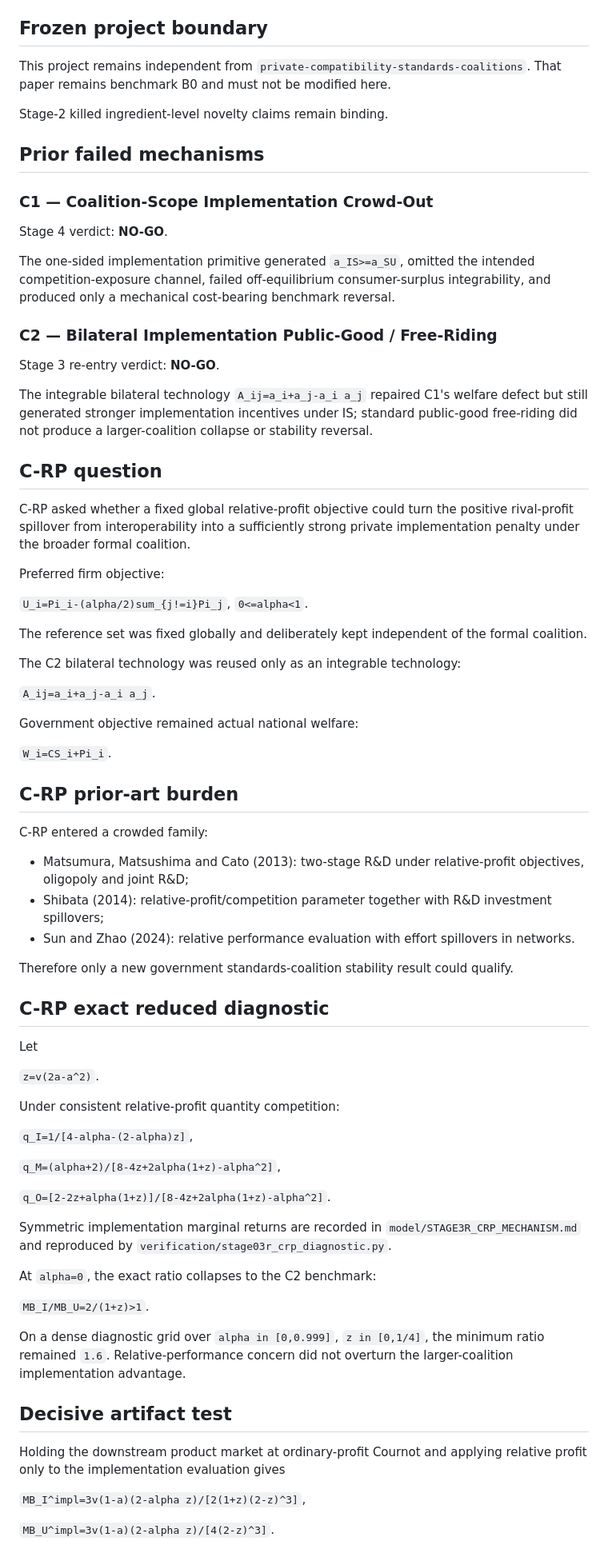
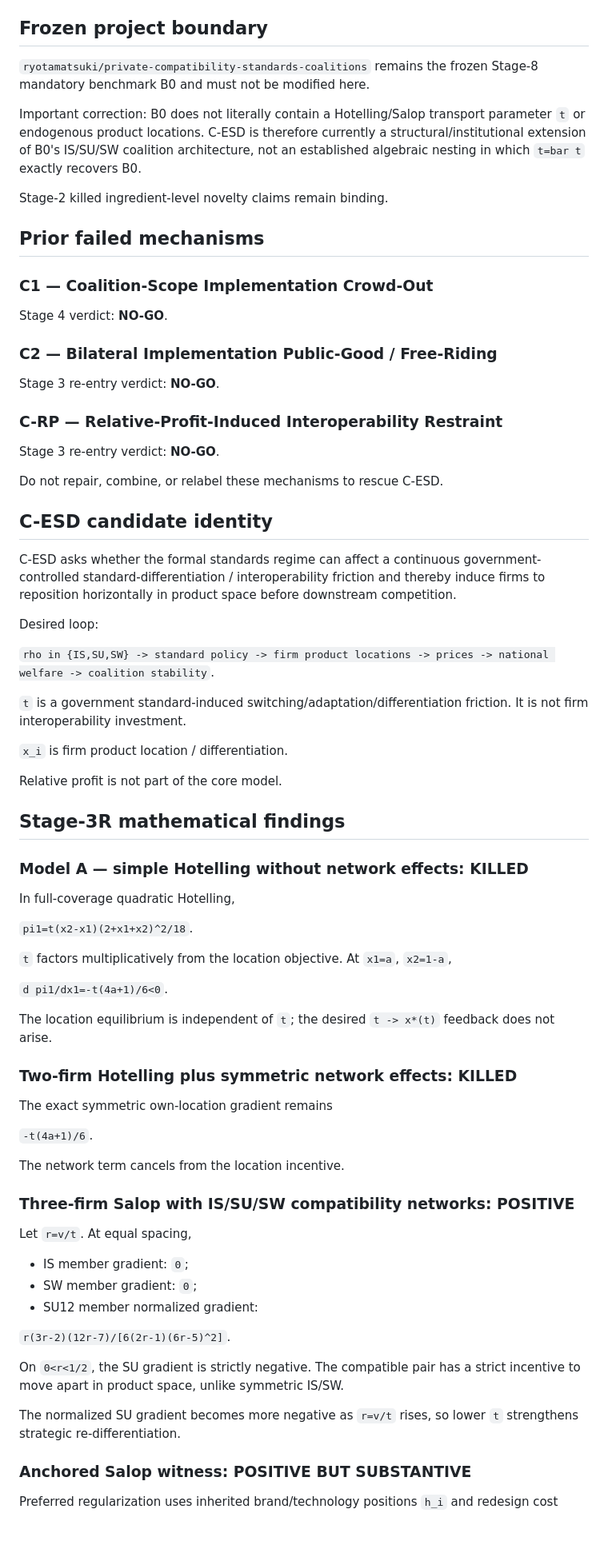
Before and after one commit to ryotamatsuki/endogenous-interoperability-standards-coalitions, a Markdown page: PROJECT_STATE.md, the part around one of its changes. Shown at 80% size. GitHub-like rendering.

Commit message:
Stage 3R: set C-ESD conditional-go project state

```diff
--- a/PROJECT_STATE.md
+++ b/PROJECT_STATE.md
@@ -26,7 +26,9 @@ Last updated: 2026-09-04
 
 ## Frozen project boundary
 
-This project remains independent from `private-compatibility-standards-coalitions`. That paper remains benchmark B0 and must not be modified here.
+`ryotamatsuki/private-compatibility-standards-coalitions` remains the frozen Stage-8 mandatory benchmark B0 and must not be modified here.
+
+Important correction: B0 does not literally contain a Hotelling/Salop transport parameter `t` or endogenous product locations. C-ESD is therefore currently a structural/institutional extension of B0's IS/SU/SW coalition architecture, not an established algebraic nesting in which `t=bar t` exactly recovers B0.
 
 Stage-2 killed ingredient-level novelty claims remain binding.
 
@@ -36,69 +38,67 @@ Stage-2 killed ingredient-level novelty claims remain binding.
 
 Stage 4 verdict: **NO-GO**.
 
-The one-sided implementation primitive generated `a_IS>=a_SU`, omitted the intended competition-exposure channel, failed off-equilibrium consumer-surplus integrability, and produced only a mechanical cost-bearing benchmark reversal.
-
 ### C2 — Bilateral Implementation Public-Good / Free-Riding
 
 Stage 3 re-entry verdict: **NO-GO**.
 
-The integrable bilateral technology `A_ij=a_i+a_j-a_i a_j` repaired C1's welfare defect but still generated stronger implementation incentives under IS; standard public-good free-riding did not produce a larger-coalition collapse or stability reversal.
+### C-RP — Relative-Profit-Induced Interoperability Restraint
 
-## C-RP question
+Stage 3 re-entry verdict: **NO-GO**.
 
-C-RP asked whether a fixed global relative-profit objective could turn the positive rival-profit spillover from interoperability into a sufficiently strong private implementation penalty under the broader formal coalition.
+Do not repair, combine, or relabel these mechanisms to rescue C-ESD.
 
-Preferred firm objective:
+## C-ESD candidate identity
 
-`U_i=Pi_i-(alpha/2)sum_{j!=i}Pi_j`, `0<=alpha<1`.
+C-ESD asks whether the formal standards regime can affect a continuous government-controlled standard-differentiation / interoperability friction and thereby induce firms to reposition horizontally in product space before downstream competition.
 
-The reference set was fixed globally and deliberately kept independent of the formal coalition.
+Desired loop:
 
-The C2 bilateral technology was reused only as an integrable technology:
+`rho in {IS,SU,SW} -> standard policy -> firm product locations -> prices -> national welfare -> coalition stability`.
 
-`A_ij=a_i+a_j-a_i a_j`.
+`t` is a government standard-induced switching/adaptation/differentiation friction. It is not firm interoperability investment.
 
-Government objective remained actual national welfare:
+`x_i` is firm product location / differentiation.
 
-`W_i=CS_i+Pi_i`.
+Relative profit is not part of the core model.
 
-## C-RP prior-art burden
+## Stage-3R mathematical findings
 
-C-RP entered a crowded family:
+### Model A — simple Hotelling without network effects: KILLED
 
-- Matsumura, Matsushima and Cato (2013): two-stage R&D under relative-profit objectives, oligopoly and joint R&D;
-- Shibata (2014): relative-profit/competition parameter together with R&D investment spillovers;
-- Sun and Zhao (2024): relative performance evaluation with effort spillovers in networks.
+In full-coverage quadratic Hotelling,
 
-Therefore only a new government standards-coalition stability result could qualify.
+`pi1=t(x2-x1)(2+x1+x2)^2/18`.
 
-## C-RP exact reduced diagnostic
+`t` factors multiplicatively from the location objective. At `x1=a`, `x2=1-a`,
 
-Let
+`d pi1/dx1=-t(4a+1)/6<0`.
 
-`z=v(2a-a^2)`.
+The location equilibrium is independent of `t`; the desired `t -> x*(t)` feedback does not arise.
 
-Under consistent relative-profit quantity competition:
+### Two-firm Hotelling plus symmetric network effects: KILLED
 
-`q_I=1/[4-alpha-(2-alpha)z]`,
+The exact symmetric own-location gradient remains
 
-`q_M=(alpha+2)/[8-4z+2alpha(1+z)-alpha^2]`,
+`-t(4a+1)/6`.
 
-`q_O=[2-2z+alpha(1+z)]/[8-4z+2alpha(1+z)-alpha^2]`.
+The network term cancels from the location incentive.
 
-Symmetric implementation marginal returns are recorded in `model/STAGE3R_CRP_MECHANISM.md` and reproduced by `verification/stage03r_crp_diagnostic.py`.
+### Three-firm Salop with IS/SU/SW compatibility networks: POSITIVE
 
-At `alpha=0`, the exact ratio collapses to the C2 benchmark:
+Let `r=v/t`. At equal spacing,
 
-`MB_I/MB_U=2/(1+z)>1`.
+- IS member gradient: `0`;
+- SW member gradient: `0`;
+- SU12 member normalized gradient:
 
-On a dense diagnostic grid over `alpha in [0,0.999]`, `z in [0,1/4]`, the minimum ratio remained `1.6`. Relative-performance concern did not overturn the larger-coalition implementation advantage.
+`r(3r-2)(12r-7)/[6(2r-1)(6r-5)^2]`.
 
-## Decisive artifact test
+On `0<r<1/2`, the SU gradient is strictly negative. The compatible pair has a strict incentive to move apart in product space, unlike symmetric IS/SW.
 
-Holding the downstream product market at ordinary-profit Cournot and applying relative profit only to the implementation evaluation gives
+The normalized SU gradient becomes more negative as `r=v/t` rises, so lower `t` strengthens strategic re-differentiation.
 
-`MB_I^impl=3v(1-a)(2-alpha z)/[2(1+z)(2-z)^3]`,
+### Anchored Salop witness: POSITIVE BUT SUBSTANTIVE
 
-`MB_U^impl=3v(1-a)(2-alpha z)/[4(2-z)^3]`.
+Preferred regularization uses inherited brand/technology positions `h_i` and redesign cost
 
```
Also changed, not shown: other parts of PROJECT_STATE.md (+69 -28 lines).
